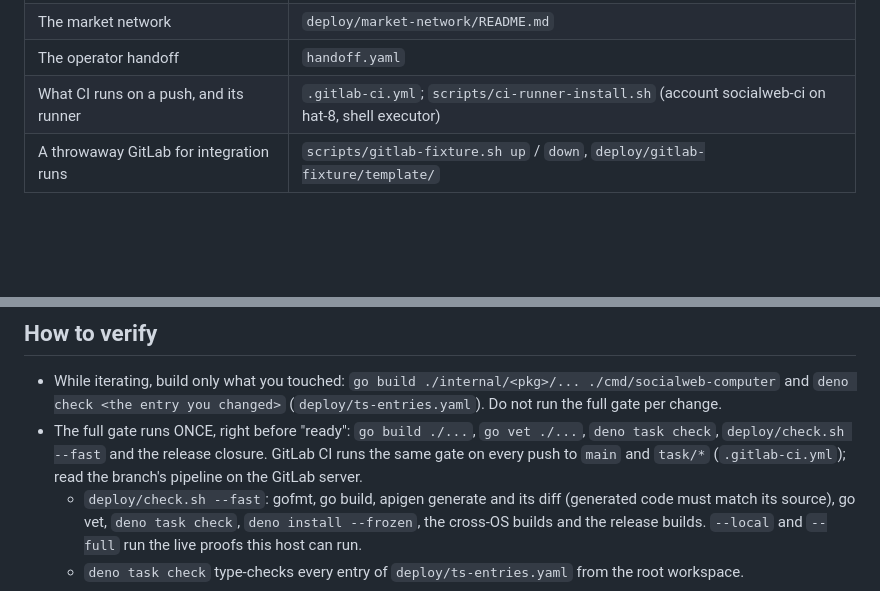
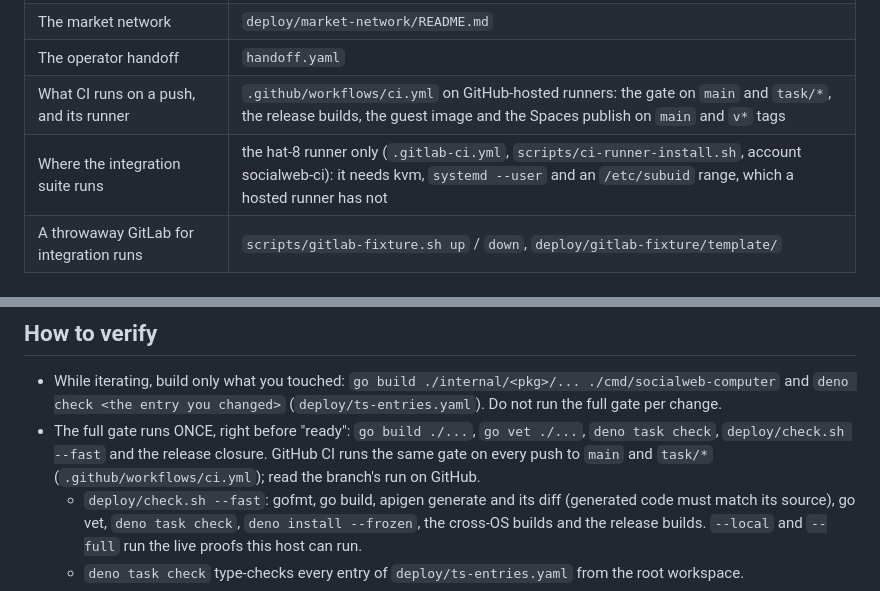
Before and after one commit to publicdomainrelay/kcp-vm, a Markdown page: AGENTS.md, 2 parts joined by grey strips. GitHub-like rendering; blank space fills up the shorter version.

Commit message:
docs: the build gate runs on GitHub Actions, the integration suite on the hat-8 runner
AGENTS.md points at .github/workflows/ci.yml for what a push runs, with the runner and the tags,
and names the integration suite's host requirements as the reason it is not there. README's deploy
step and the integration-suite paragraph say where each one runs.

Co-Authored-By: Claude Code <noreply@anthropic.com>

```diff
--- a/AGENTS.md
+++ b/AGENTS.md
@@ -30,7 +30,8 @@ needs the argument behind it. Do not read it end to end.
 | What a host must provide | `socialweb-computer check-host -role gateway` or `-role bidder`, `docs/host-contract.md` |
 | The market network | `deploy/market-network/README.md` |
 | The operator handoff | `handoff.yaml` |
-| What CI runs on a push, and its runner | `.gitlab-ci.yml`; `scripts/ci-runner-install.sh` (account socialweb-ci on hat-8, shell executor) |
+| What CI runs on a push, and its runner | `.github/workflows/ci.yml` on GitHub-hosted runners: the gate on `main` and `task/*`, the release builds, the guest image and the Spaces publish on `main` and `v*` tags |
+| Where the integration suite runs | the hat-8 runner only (`.gitlab-ci.yml`, `scripts/ci-runner-install.sh`, account socialweb-ci): it needs kvm, `systemd --user` and an `/etc/subuid` range, which a hosted runner has not |
 | A throwaway GitLab for integration runs | `scripts/gitlab-fixture.sh up` / `down`, `deploy/gitlab-fixture/template/` |
 
 ## Layout
@@ -183,8 +184,8 @@ A prod deployment does not preserve anything.
   and `deno check <the entry you changed>` (`deploy/ts-entries.yaml`). Do not run the full gate per
   change.
 - The full gate runs ONCE, right before "ready": `go build ./...`, `go vet ./...`, `deno task check`,
-  `deploy/check.sh --fast` and the release closure. GitLab CI runs the same gate on every push to
-  `main` and `task/*` (`.gitlab-ci.yml`); read the branch's pipeline on the GitLab server.
+  `deploy/check.sh --fast` and the release closure. GitHub CI runs the same gate on every push to
+  `main` and `task/*` (`.github/workflows/ci.yml`); read the branch's run on GitHub.
   - `deploy/check.sh --fast`: gofmt, go build, apigen generate and its diff (generated code must
     match its source), go vet, `deno task check`, `deno install --frozen`, the cross-OS builds and the
     release builds. `--local` and `--full` run the live proofs this host can run.
```
Also changed, not shown: README.md (+2 -2 lines).
